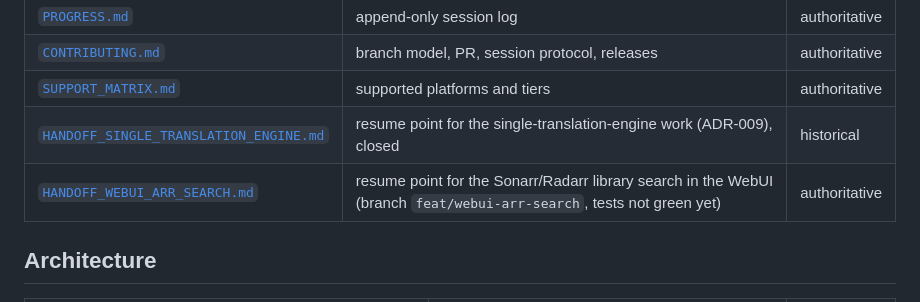
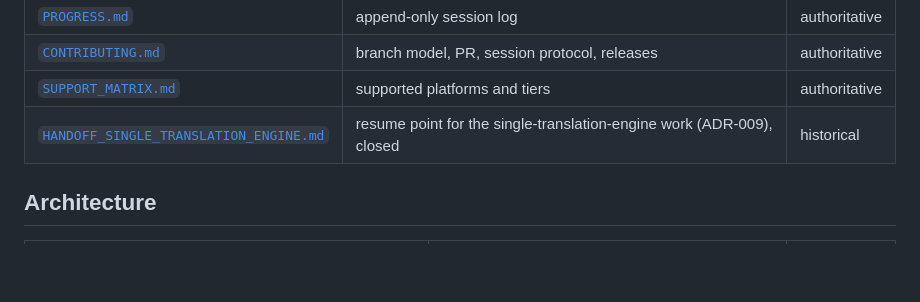
Before and after one commit to chinasky71-byte/TranscriberPro, a Markdown page: docs/README.md, the part around the change. Rendered like a GitHub page; blank space fills up the shorter version.

```diff
--- a/docs/README.md
+++ b/docs/README.md
@@ -17,7 +17,6 @@ when touched (documentation hard rule).
 | [`CONTRIBUTING.md`](CONTRIBUTING.md) | branch model, PR, session protocol, releases | authoritative |
 | [`SUPPORT_MATRIX.md`](SUPPORT_MATRIX.md) | supported platforms and tiers | authoritative |
 | [`HANDOFF_SINGLE_TRANSLATION_ENGINE.md`](HANDOFF_SINGLE_TRANSLATION_ENGINE.md) | resume point for the single-translation-engine work (ADR-009), closed | historical |
-| [`HANDOFF_WEBUI_ARR_SEARCH.md`](HANDOFF_WEBUI_ARR_SEARCH.md) | resume point for the Sonarr/Radarr library search in the WebUI (branch `feat/webui-arr-search`, tests not green yet) | authoritative |
 
 ## Architecture
 
```
Also changed, not shown: docs/HANDOFF_WEBUI_ARR_SEARCH.md (deleted, +0 -100 lines).
